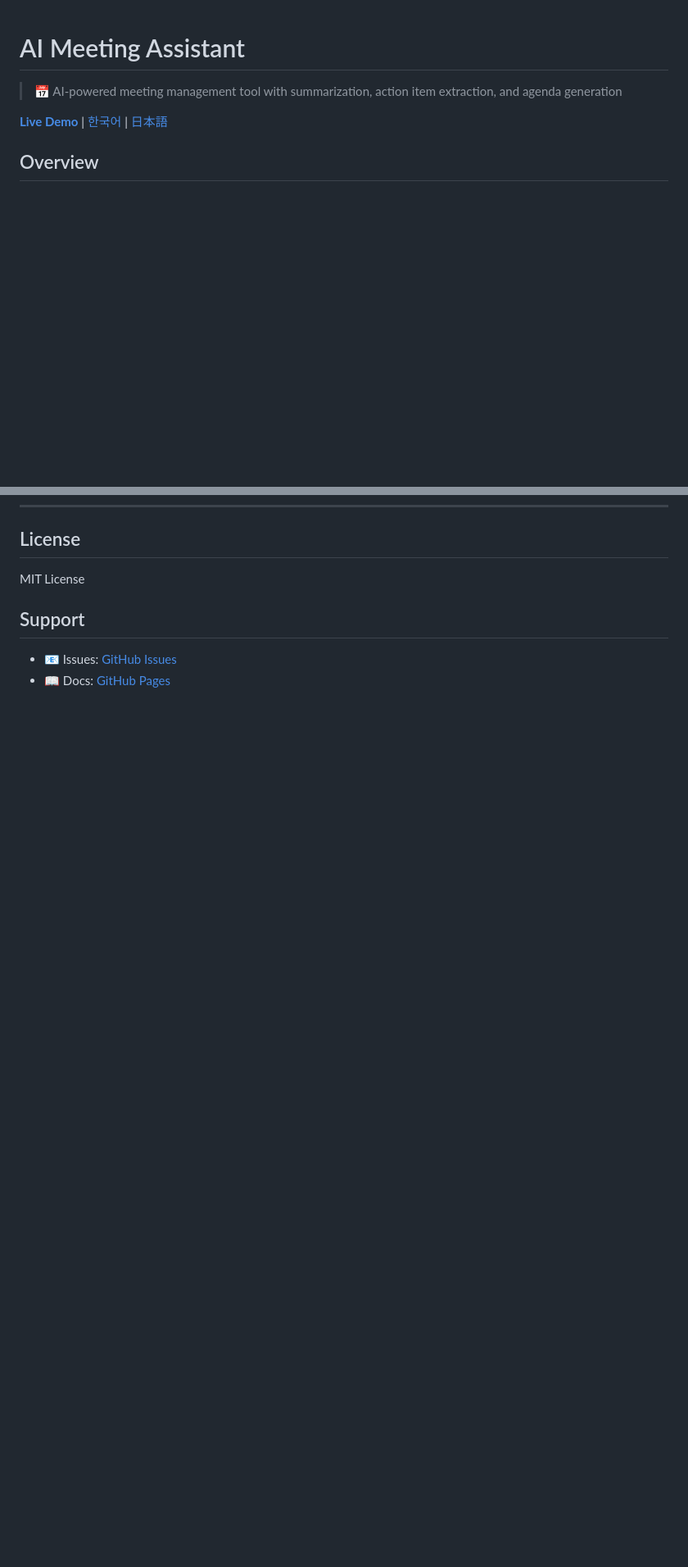
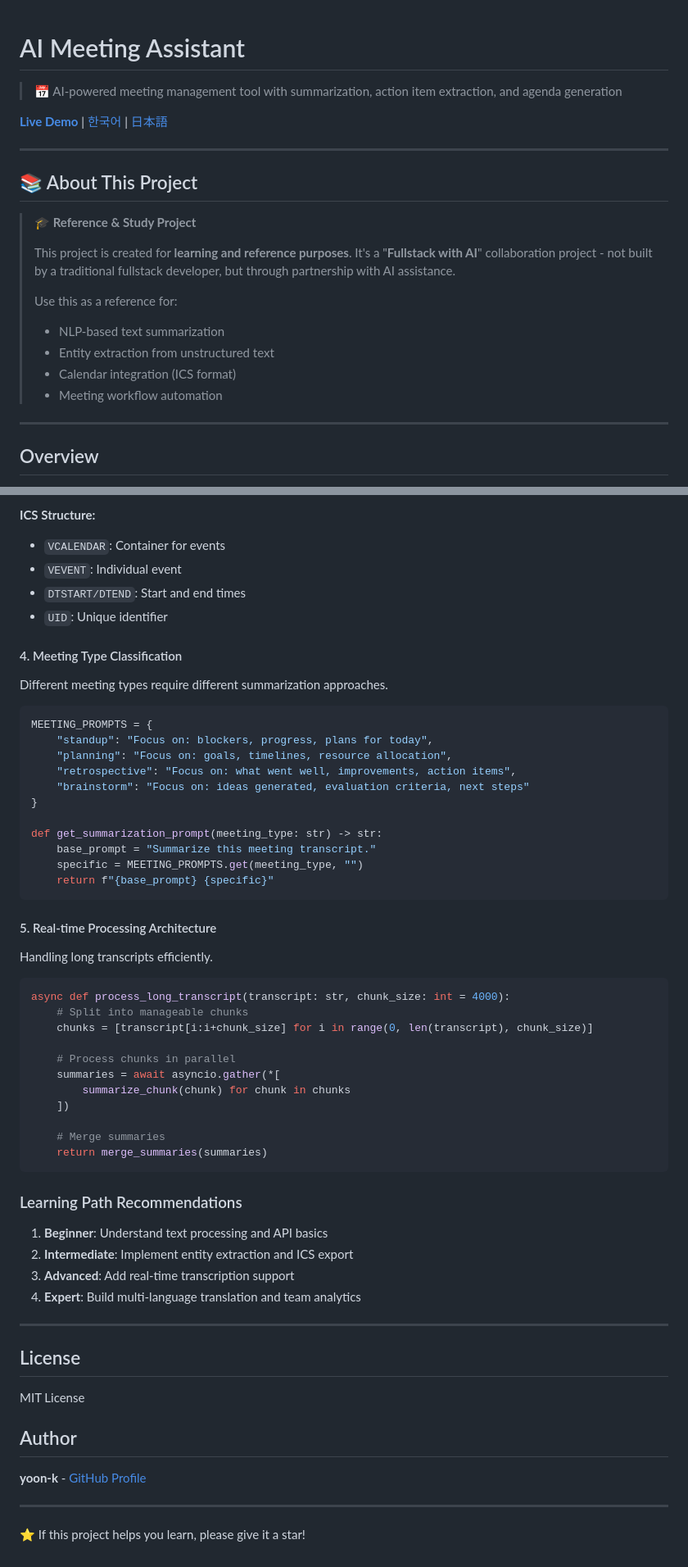
Before and after one commit to yoon-k/openwebui-meeting-assistant, a Markdown page: README.md, 2 parts joined by grey strips. Shown at 82% size. Drawn GitHub-style; blank space fills up the shorter version.

````diff
--- a/README.md
+++ b/README.md
@@ -3,6 +3,22 @@
 > 📅 AI-powered meeting management tool with summarization, action item extraction, and agenda generation
 
 **[Live Demo](https://yoon-k.github.io/openwebui-meeting-assistant/)** | [한국어](#한국어) | [日本語](#日本語)
+
+---
+
+## 📚 About This Project
+
+> **🎓 Reference & Study Project**
+>
+> This project is created for **learning and reference purposes**. It's a "**Fullstack with AI**" collaboration project - not built by a traditional fullstack developer, but through partnership with AI assistance.
+>
+> Use this as a reference for:
+> - NLP-based text summarization
+> - Entity extraction from unstructured text
+> - Calendar integration (ICS format)
+> - Meeting workflow automation
+
+---
 
 ## Overview
 
@@ -219,8 +308,60 @@ docker-compose up -d
+**ICS Structure:**
+- `VCALENDAR`: Container for events
+- `VEVENT`: Individual event
+- `DTSTART/DTEND`: Start and end times
+- `UID`: Unique identifier
+
+#### 4. Meeting Type Classification
+Different meeting types require different summarization approaches.
+
+```python
+MEETING_PROMPTS = {
+    "standup": "Focus on: blockers, progress, plans for today",
+    "planning": "Focus on: goals, timelines, resource allocation",
+    "retrospective": "Focus on: what went well, improvements, action items",
+    "brainstorm": "Focus on: ideas generated, evaluation criteria, next steps"
+}
+
+def get_summarization_prompt(meeting_type: str) -> str:
+    base_prompt = "Summarize this meeting transcript."
+    specific = MEETING_PROMPTS.get(meeting_type, "")
+    return f"{base_prompt} {specific}"
+```
+
+#### 5. Real-time Processing Architecture
+Handling long transcripts efficiently.
+
+```python
+async def process_long_transcript(transcript: str, chunk_size: int = 4000):
+    # Split into manageable chunks
+    chunks = [transcript[i:i+chunk_size] for i in range(0, len(transcript), chunk_size)]
+
+    # Process chunks in parallel
+    summaries = await asyncio.gather(*[
+        summarize_chunk(chunk) for chunk in chunks
+    ])
+
+    # Merge summaries
+    return merge_summaries(summaries)
+```
+
+### Learning Path Recommendations
+
+1. **Beginner**: Understand text processing and API basics
+2. **Intermediate**: Implement entity extraction and ICS export
+3. **Advanced**: Add real-time transcription support
+4. **Expert**: Build multi-language translation and team analytics
+
+---
+
 ## License
 
 MIT License
 
-## Support
+## Author
 
-- 📧 Issues: [GitHub Issues](https://github.com/yoon-k/openwebui-meeting-assistant/issues)
-- 📖 Docs: [GitHub Pages](https://yoon-k.github.io/openwebui-meeting-assistant/)
+**yoon-k** - [GitHub Profile](https://github.com/yoon-k)
+
+---
+
+⭐ If this project helps you learn, please give it a star!
````
Also changed, not shown: other parts of README.md (+73 -0 lines).
